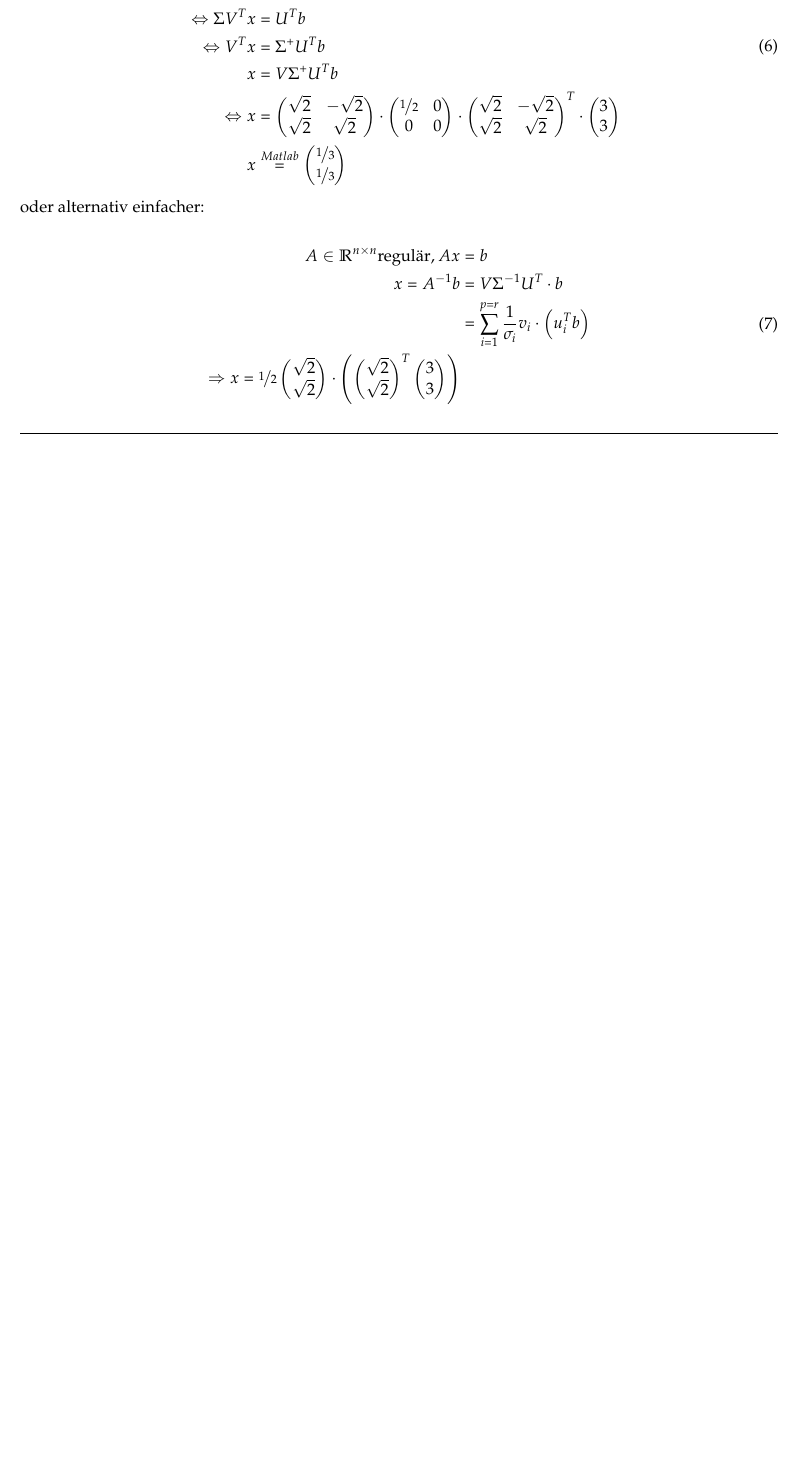
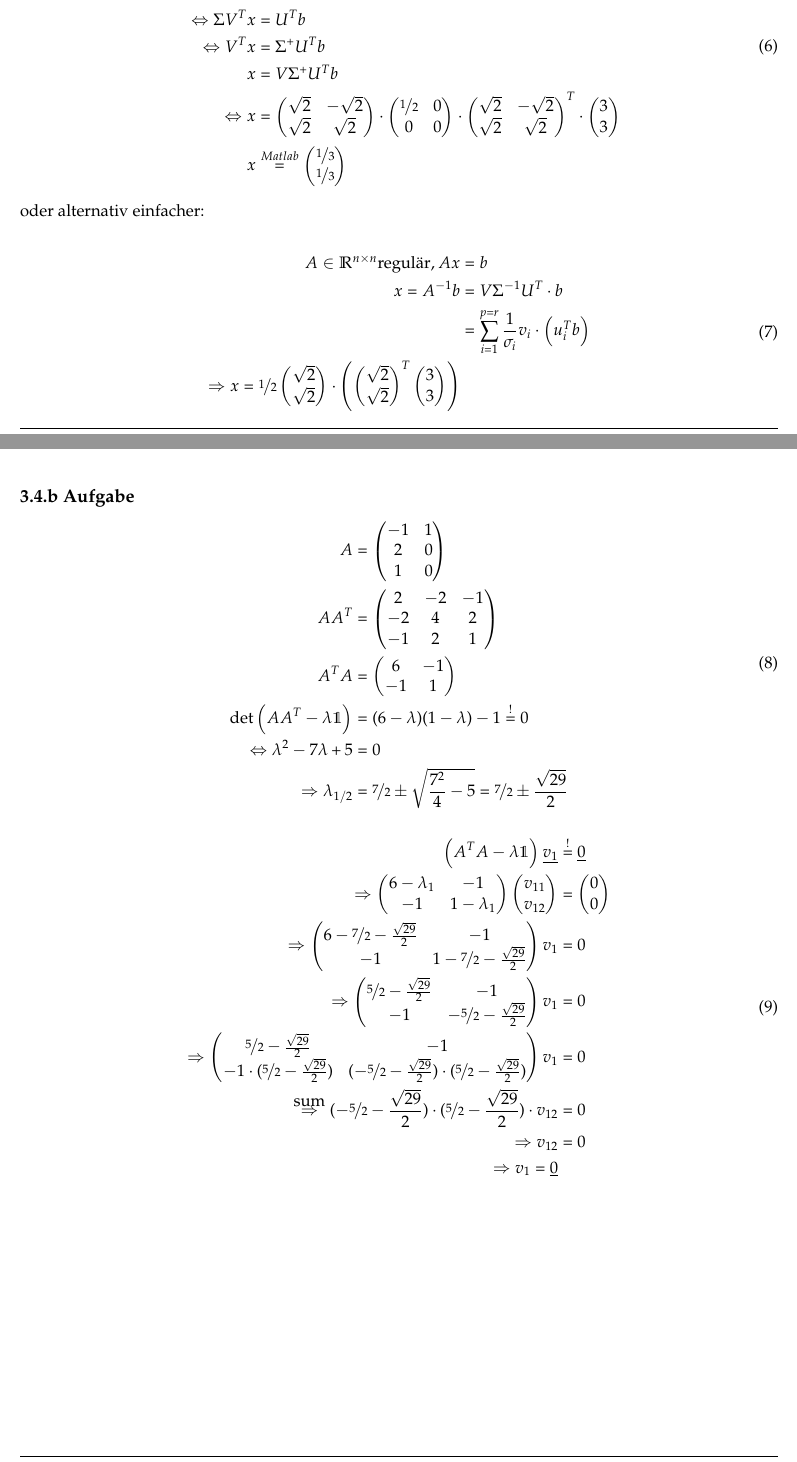
Before and after one commit to joshinils/num2_ss19, a LaTeX document (texnotes/num2Notes.tex, which reads texnotes/ue3.tex): part of page 2 of 2 before the commit and two parts of pages 2 and 3 of 3 after it, the two joined at a grey line, cut so that both start at the same text, the shorter picture padded with empty space. Compiled offline with pdfLaTeX.

Commit message:
someting wong

```diff
--- a/texnotes/ue3.tex
+++ b/texnotes/ue3.tex
@@ -150,3 +150,81 @@ oder alternativ einfacher:
    		\end{pmatrix}
 	\right)
 \end{split}\end{equation}
+
+
+\subsection*{3.4.b Aufgabe}
+
+\begin{equation}\begin{split}
+    A &= \begin{pmatrix}
+	    -1&1\\
+	    2&0\\
+	    1&0
+    \end{pmatrix}\\
+    AA^T
+    &=
+    \begin{pmatrix}
+	    2&-2&-1\\
+	    -2&4&2\\
+	    -1&2&1
+    \end{pmatrix}\\
+    A^TA
+    &=
+    \begin{pmatrix}
+	    6&-1\\
+	    -1&1
+    \end{pmatrix}\\
+    \det\left(AA^T-\lambda \1\right)
+    &=
+    (6-\lambda)(1-\lambda) -1 \stackrel{!}{=} 0\\
+    \Leftrightarrow
+    \lambda^2 -7\lambda + 5 &= 0\\
+    \Rightarrow
+    \lambda_{1/2}
+    &=
+    \nicefrac{7}{2} \pm \sqrt{\frac{7^2}{4} -5}
+    =
+	\nicefrac{7}{2} \pm \frac{\sqrt{29}}{2}
+\end{split}\end{equation}
+
+\begin{equation}\begin{split}
+	\left(A^TA-\lambda\1\right)\underline{v_1} &\stackrel{!}{=} \underline{0}\\
+	\Rightarrow
+	\begin{pmatrix}
+		6-\lambda_1&-1\\-1&1-\lambda_1
+	\end{pmatrix}
+	\begin{pmatrix}
+		v_{11}\\v_{12}
+	\end{pmatrix}
+	&=
+	\begin{pmatrix}
+		0\\0
+	\end{pmatrix}\\
+	\Rightarrow
+	\begin{pmatrix}
+		6-\nicefrac{7}{2} - \frac{\sqrt{29}}{2} & -1\\
+		-1 & 1 -\nicefrac{7}{2} - \frac{\sqrt{29}}{2}
+	\end{pmatrix}
+	v_1
+	&=
+	0\\
+	\Rightarrow
+	\begin{pmatrix}
+		\nicefrac{5}{2} - \frac{\sqrt{29}}{2} & -1\\
+		-1 & -\nicefrac{5}{2} - \frac{\sqrt{29}}{2}
+	\end{pmatrix}
+	v_1
+	&=
+	0\\
+	\Rightarrow
+	\begin{pmatrix}
+		\nicefrac{5}{2} - \frac{\sqrt{29}}{2} & -1\\
+		-1 \cdot (\nicefrac{5}{2} - \frac{\sqrt{29}}{2}) & (-\nicefrac{5}{2} - \frac{\sqrt{29}}{2})\cdot(\nicefrac{5}{2} - \frac{\sqrt{29}}{2})
+	\end{pmatrix}
+	v_1
+	&=
+	0\\
+	\stackrel{\text{sum}}{\Rightarrow}
+	(-\nicefrac{5}{2} - \frac{\sqrt{29}}{2})\cdot(\nicefrac{5}{2} - \frac{\sqrt{29}}{2}) \cdot v_{12} &= 0\\
+	\Rightarrow v_{12} &= 0\\
+	\Rightarrow v_1 = \underline{0}
+\end{split}\end{equation}
```
Also changed, not shown: texnotes/num2Notes.pdf.
